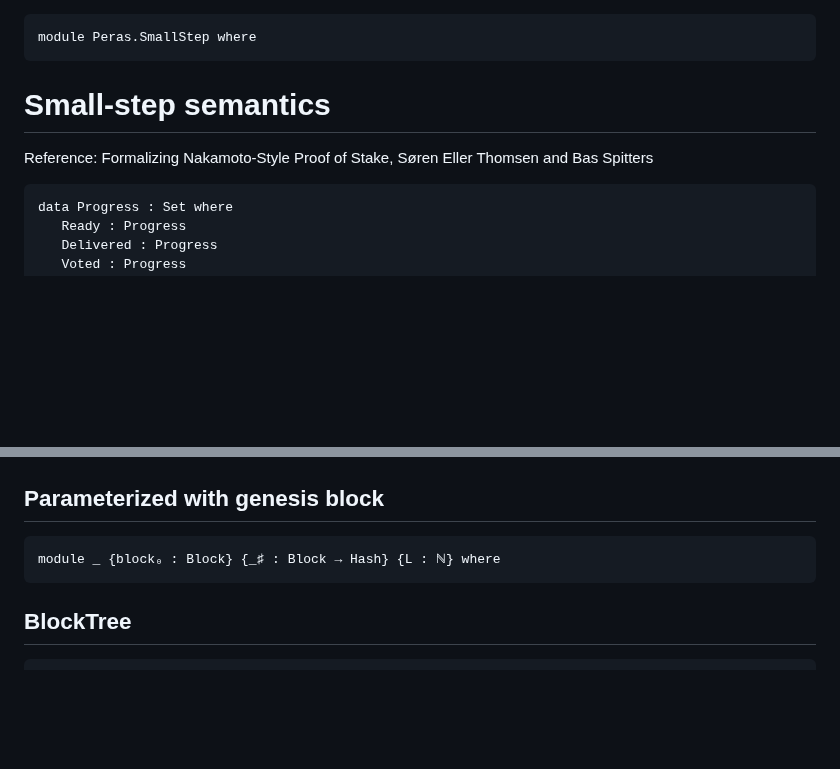
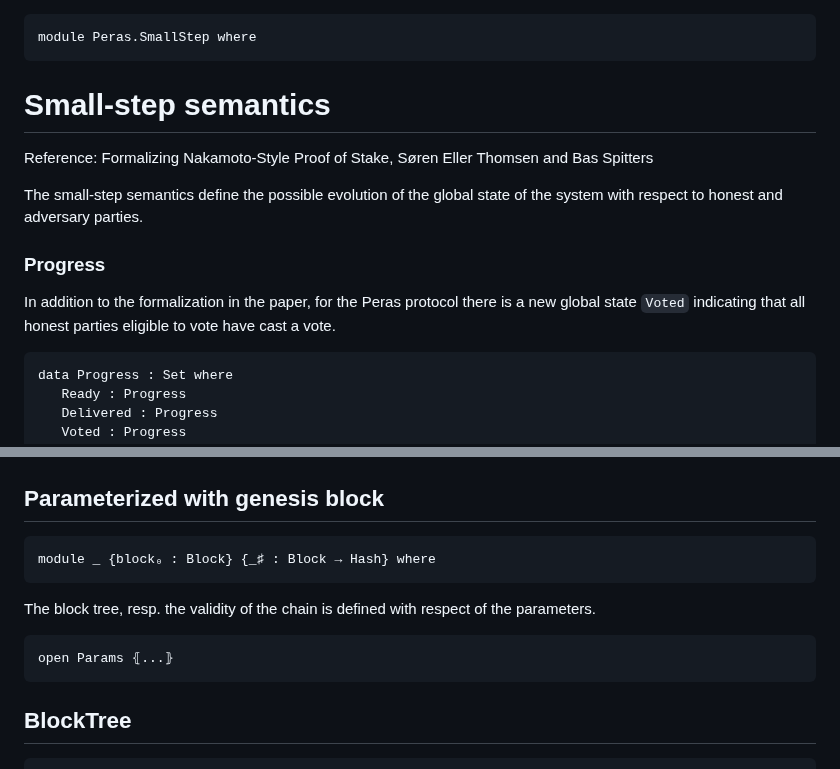
Before and after one commit to input-output-hk/peras-design, a Markdown page: src/Peras/SmallStep.lagda.md, 2 parts joined by grey strips. Drawn GitHub-style; blank space fills up the shorter version.

Commit message:
Added module for parameters

````diff
--- a/src/Peras/SmallStep.lagda.md
+++ b/src/Peras/SmallStep.lagda.md
@@ -22,9 +22,10 @@ open import Relation.Nullary.Decidable using (⌊_⌋)
 import Relation.Binary.PropositionalEquality as Eq
 open Eq using (_≡_; refl; cong; sym; subst; trans)
 
-open import Peras.Chain using (Chain; ValidChain; Vote; RoundNumber; _∻_)
+open import Peras.Chain using (Chain; Vote; RoundNumber; _∻_; ValidChain)
 open import Peras.Crypto using (Hash; HashO; hash; emptyBS; MembershipProof; Signature)
 open import Peras.Block using (PartyId; PartyIdO; Block; Slot; slotNumber; Tx; Honesty)
+open import Peras.Params
 
 open import Data.Tree.AVL.Map PartyIdO as M using (Map; lookup; insert; empty)
 
@@ -41,6 +42,14 @@ open RoundNumber public
 # Small-step semantics
 
 Reference: Formalizing Nakamoto-Style Proof of Stake, Søren Eller Thomsen and Bas Spitters
+
+The small-step semantics define the possible evolution of the global state of the system
+with respect to honest and adversary parties.
+
+### Progress
+
+In addition to the formalization in the paper, for the Peras protocol there is a new global
+state `Voted` indicating that all honest parties eligible to vote have cast a vote.
 
 ```agda
 data Progress : Set where
@@ -80,9 +89,14 @@ P ≐ Q = (P ⊆ Q) × (Q ⊆ P)
 ## Parameterized with genesis block
 
 ```agda
-module _ {block₀ : Block} {_♯ : Block → Hash} {L : ℕ} where
+module _ {block₀ : Block} {_♯ : Block → Hash} where
   ```
+  The block tree, resp. the validity of the chain is defined with respect of the
+  parameters.
 
+  ```agda
+  open Params ⦃...⦄
+  ```
   ## BlockTree
 
   ```agda
````
Also changed, not shown: other parts of src/Peras/SmallStep.lagda.md (+2 -2 lines), src/Peras/Chain.lagda.md (+18 -13 lines), src/Peras/Params.lagda.md (added, +49 -0 lines).
